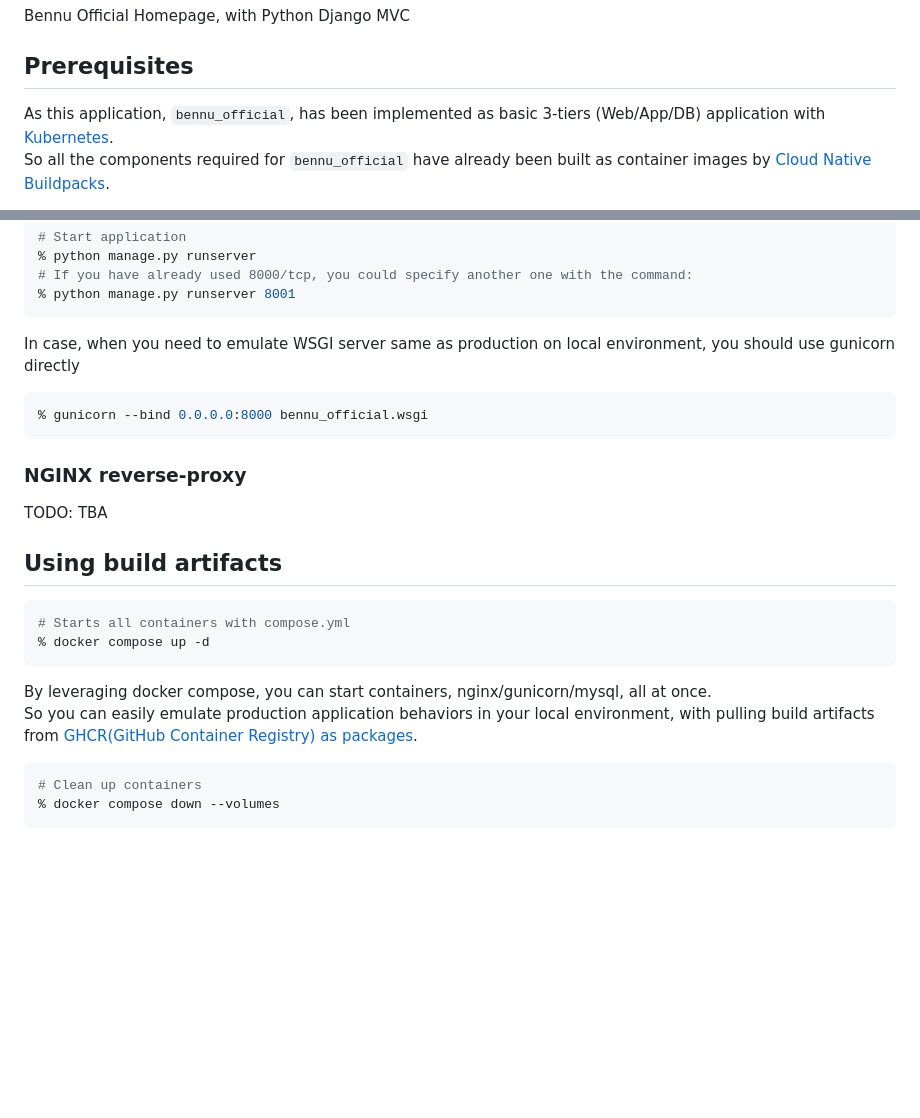
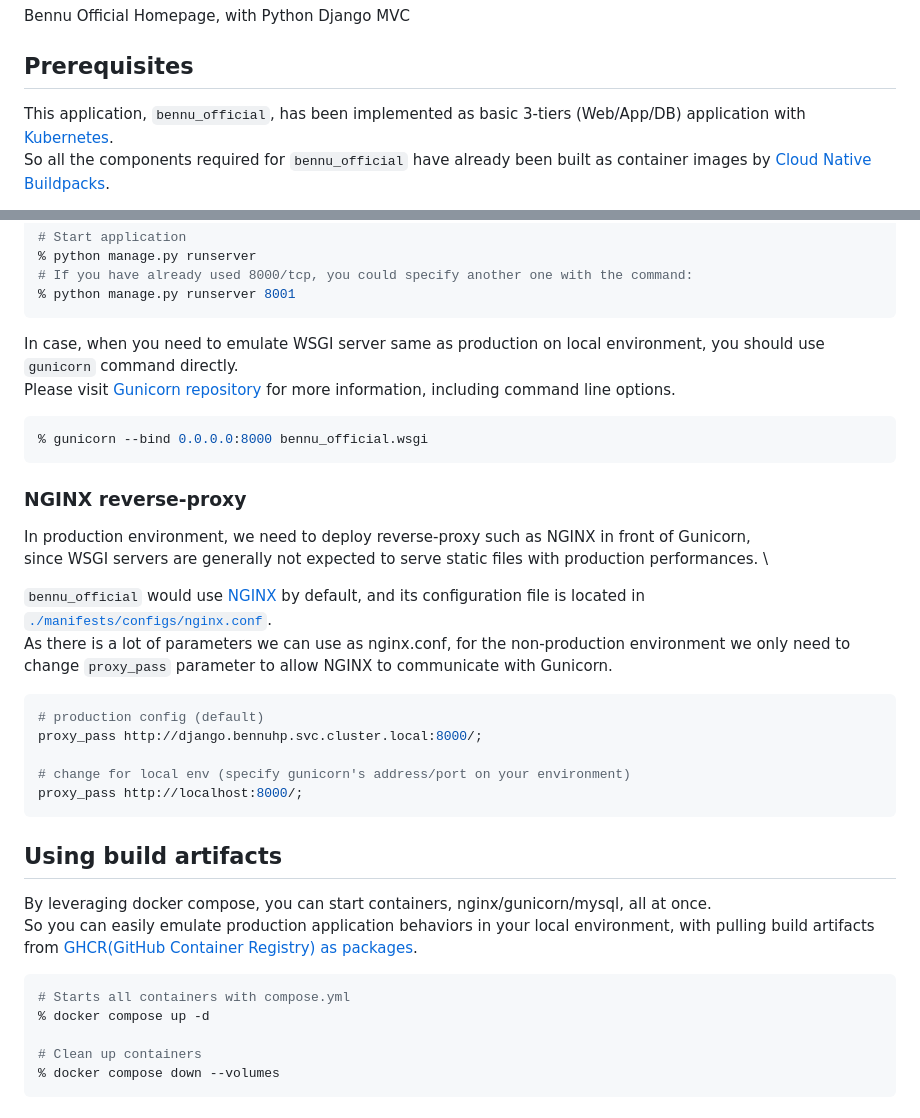
Before and after one commit to hwakabh/bennu-official.page, a Markdown page: README.md, 2 parts joined by grey strips. GitHub-like rendering; blank space fills up the shorter version.

Commit message:
docs: added details of nginx as rproxy.

````diff
--- a/README.md
+++ b/README.md
@@ -3,7 +3,7 @@ Bennu Official Homepage, with Python Django MVC
 
 
 ## Prerequisites
-As this application, `bennu_official`, has been implemented as basic 3-tiers (Web/App/DB) application with [Kubernetes](https://kubernetes.io). \
+This application, `bennu_official`, has been implemented as basic 3-tiers (Web/App/DB) application with [Kubernetes](https://kubernetes.io). \
 So all the components required for `bennu_official` have already been built as container images by [Cloud Native Buildpacks](https://buildpacks.io).
 
 As there is a lot of container engines for your laptop environment such as [Docker Desktop](https://docs.docker.com/desktop/) or [OrbStack](https://orbstack.dev), \
@@ -89,27 +89,36 @@ Please note that the default port Django uses is `8000/tcp`.
 % python manage.py runserver 8001
 ```
 
-In case, when you need to emulate WSGI server same as production on local environment, you should use gunicorn directly
+In case, when you need to emulate WSGI server same as production on local environment, you should use `gunicorn` command directly. \
+Please visit [Gunicorn repository](https://github.com/benoitc/gunicorn) for more information, including command line options.
 
 ```shell
 % gunicorn --bind 0.0.0.0:8000 bennu_official.wsgi
 ```
 
 ### NGINX reverse-proxy
-TODO: TBA
+In production environment, we need to deploy reverse-proxy such as NGINX in front of Gunicorn, \
+since WSGI servers are generally not expected to serve static files with production performances. \
 
+`bennu_official` would use [NGINX](https://nginx.org/en/) by default, and its configuration file is located in [`./manifests/configs/nginx.conf`](./manifests/configs/nginx.conf). \
+As there is a lot of parameters we can use as nginx.conf, for the non-production environment we only need to change `proxy_pass` parameter to allow NGINX to communicate with Gunicorn.
+
+```conf
+# production config (default)
+proxy_pass http://django.bennuhp.svc.cluster.local:8000/;
+
+# change for local env (specify gunicorn's address/port on your environment)
+proxy_pass http://localhost:8000/;
+```
 
 ## Using build artifacts
+By leveraging docker compose, you can start containers, nginx/gunicorn/mysql, all at once. \
+So you can easily emulate production application behaviors in your local environment, with pulling build artifacts from [GHCR(GitHub Container Registry) as packages](https://github.com/hwakabh/bennu-official/pkgs/container/bennu-official).
 
 ```shell
 # Starts all containers with compose.yml
 % docker compose up -d
-```
 
-By leveraging docker compose, you can start containers, nginx/gunicorn/mysql, all at once. \
-So you can easily emulate production application behaviors in your local environment, with pulling build artifacts from [GHCR(GitHub Container Registry) as packages](https://github.com/hwakabh/bennu-official/pkgs/container/bennu-official).
-
-```shell
 # Clean up containers
 % docker compose down --volumes
 ```
````
